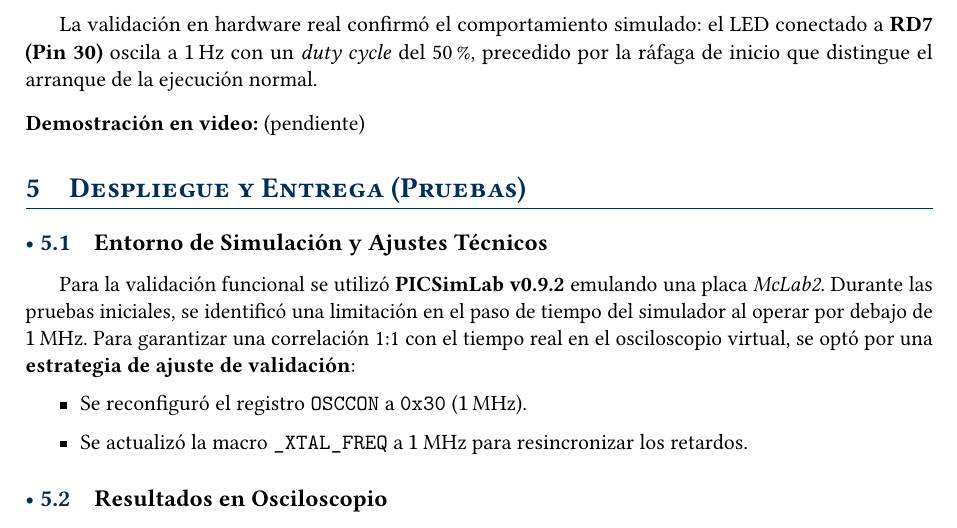
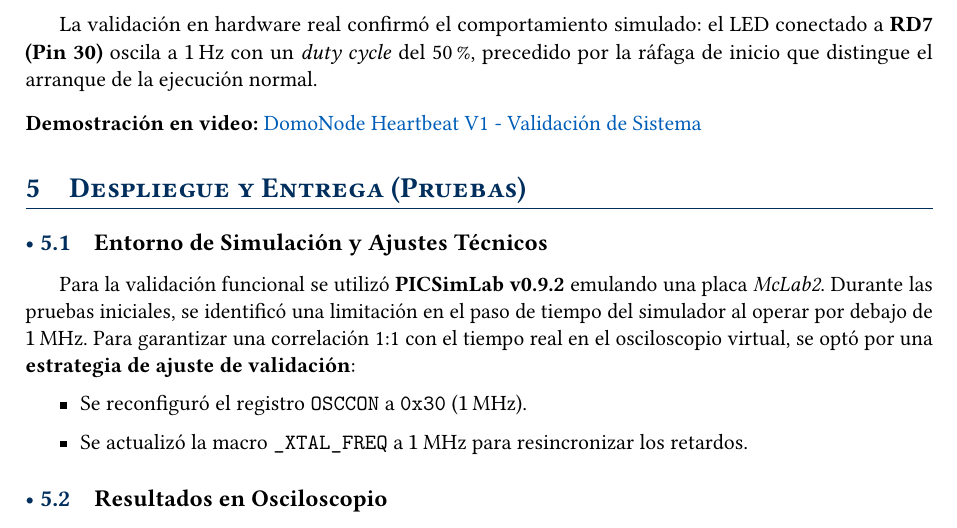
Before and after one commit to MarcosBernardC/DomoNode, a LaTeX document (research/01_heartbeat.tex): part of page 4 of 4, cut so that both start at the same text. The pictures show the PDF file research/01_heartbeat.pdf that the author committed with the source.

Commit message:
docs(research): actualizar validación de heartbeat con enlace a video y nuevos assets de logo

```diff
--- a/research/01_heartbeat.tex
+++ b/research/01_heartbeat.tex
@@ -200,7 +200,8 @@ El circuito fue ensamblado sobre protoboard siguiendo el esquemático de la Figu
 La validación en hardware real confirmó el comportamiento simulado: el LED conectado a \textbf{RD7 (Pin~30)} oscila a \SI{1}{\hertz} con un \textit{duty cycle} del 50\%, precedido por la ráfaga de inicio que distingue el arranque de la ejecución normal.
 
 \vspace{0.3cm}
-\noindent\textbf{Demostración en video:} (pendiente)
+\noindent\textbf{Demostración en video:}
+\href{https://youtu.be/Y8ERYFn19mU}{DomoNode Heartbeat V1 - Validación de Sistema}
 
 \section{Despliegue y Entrega (Pruebas)}
 
```
Also changed, not shown: research/01_heartbeat.pdf, research/assets/logo2_DomoNode.pdf (added), research/assets/logo2_DomoNode.svg (added), research/assets/logo_DomoNode.jpg (added), research/assets/logo_DomoNode.svg (added).
